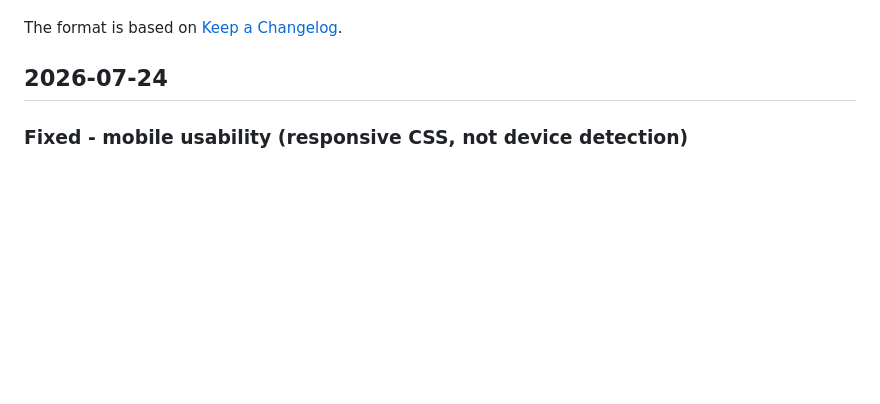
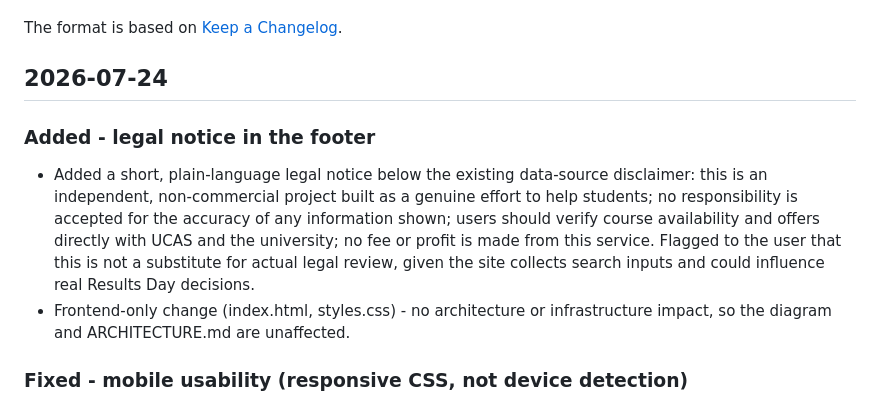
Before and after one commit to usmanmehr/uk-clearing-advisor, a Markdown page: CHANGELOG.md, the part around the change. GitHub-like rendering; blank space fills up the shorter version.

Commit message:
Document legal notice addition in CHANGELOG

```diff
--- a/CHANGELOG.md
+++ b/CHANGELOG.md
@@ -5,6 +5,18 @@ All notable changes to UK Clearing Advisor are documented in this file.
 The format is based on [Keep a Changelog](https://keepachangelog.com/en/1.0.0/).
 
 ## 2026-07-24
+
+### Added - legal notice in the footer
+- Added a short, plain-language legal notice below the existing data-source
+  disclaimer: this is an independent, non-commercial project built as a
+  genuine effort to help students; no responsibility is accepted for the
+  accuracy of any information shown; users should verify course
+  availability and offers directly with UCAS and the university; no fee
+  or profit is made from this service. Flagged to the user that this is
+  not a substitute for actual legal review, given the site collects
+  search inputs and could influence real Results Day decisions.
+- Frontend-only change (index.html, styles.css) - no architecture or
+  infrastructure impact, so the diagram and ARCHITECTURE.md are unaffected.
 
 ### Fixed - mobile usability (responsive CSS, not device detection)
 - Considered and deliberately rejected User-Agent-based device detection
```
